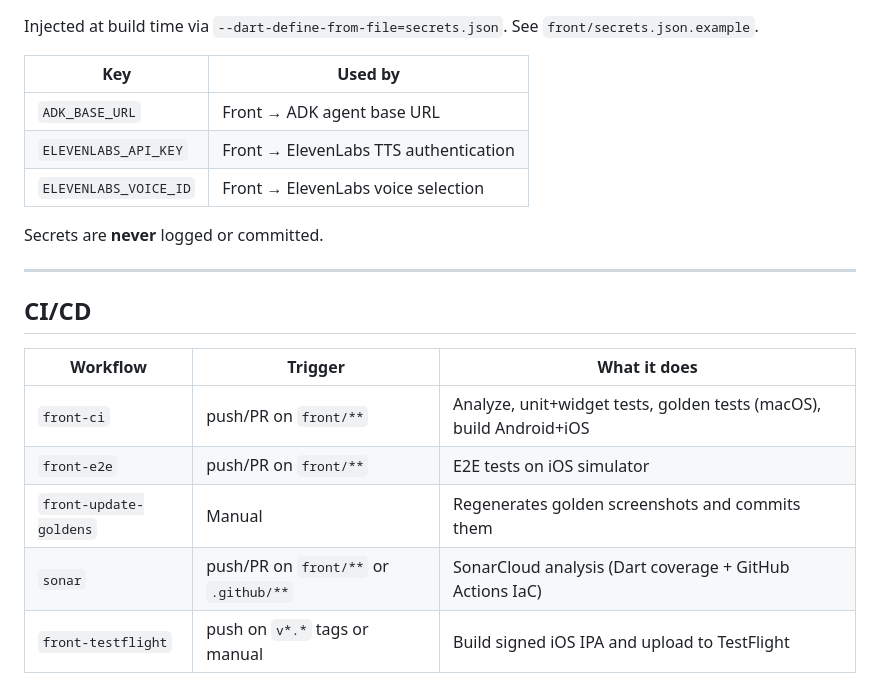
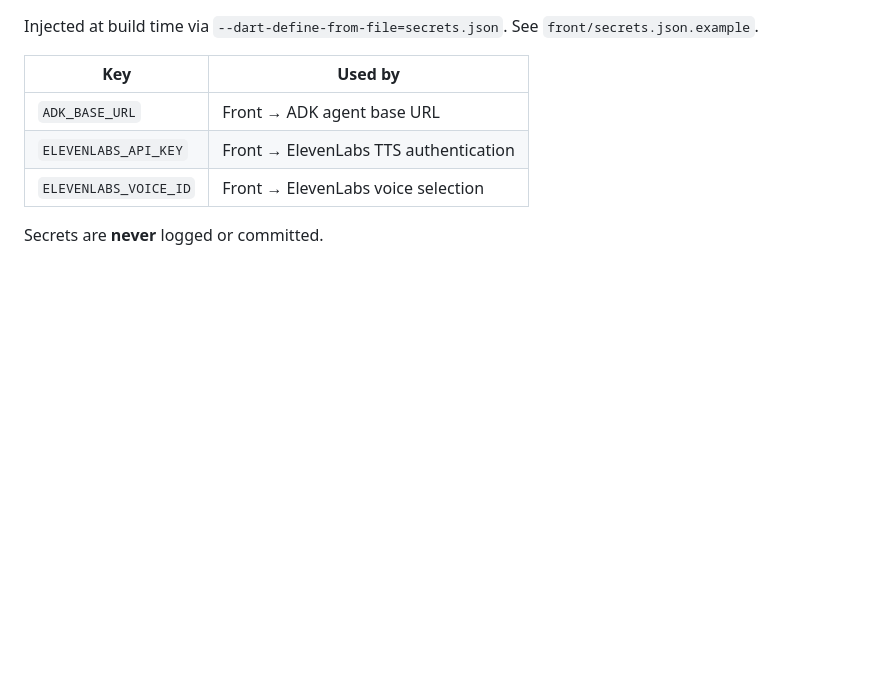
Before and after one commit to Litote/alzheimer-assistant, a Markdown page: AI_CONTEXT.md, the part around the change. Drawn GitHub-style; blank space fills up the shorter version.

```diff
--- a/AI_CONTEXT.md
+++ b/AI_CONTEXT.md
@@ -128,15 +128,3 @@ Injected at build time via `--dart-define-from-file=secrets.json`. See `front/se
 | `ELEVENLABS_VOICE_ID` | Front → ElevenLabs voice selection |
 
 Secrets are **never** logged or committed.
-
----
-
-## CI/CD
-
-| Workflow | Trigger | What it does |
-|----------|---------|--------------|
-| `front-ci` | push/PR on `front/**` | Analyze, unit+widget tests, golden tests (macOS), build Android+iOS |
-| `front-e2e` | push/PR on `front/**` | E2E tests on iOS simulator |
-| `front-update-goldens` | Manual | Regenerates golden screenshots and commits them |
-| `sonar` | push/PR on `front/**` or `.github/**` | SonarCloud analysis (Dart coverage + GitHub Actions IaC) |
-| `front-testflight` | push on `v*.*` tags or manual | Build signed iOS IPA and upload to TestFlight |
```
Also changed, not shown: CONTRIBUTING.md (added, +158 -0 lines).
